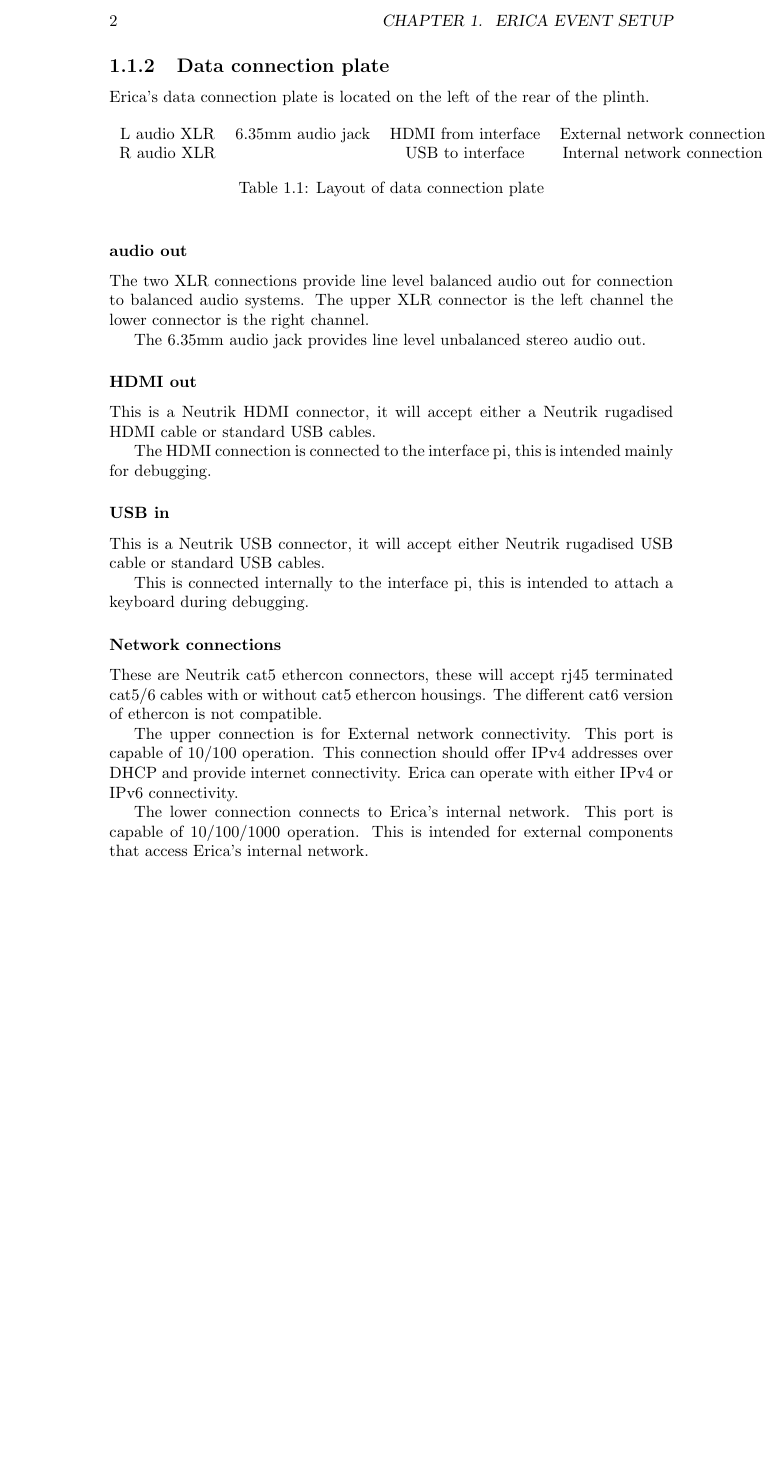
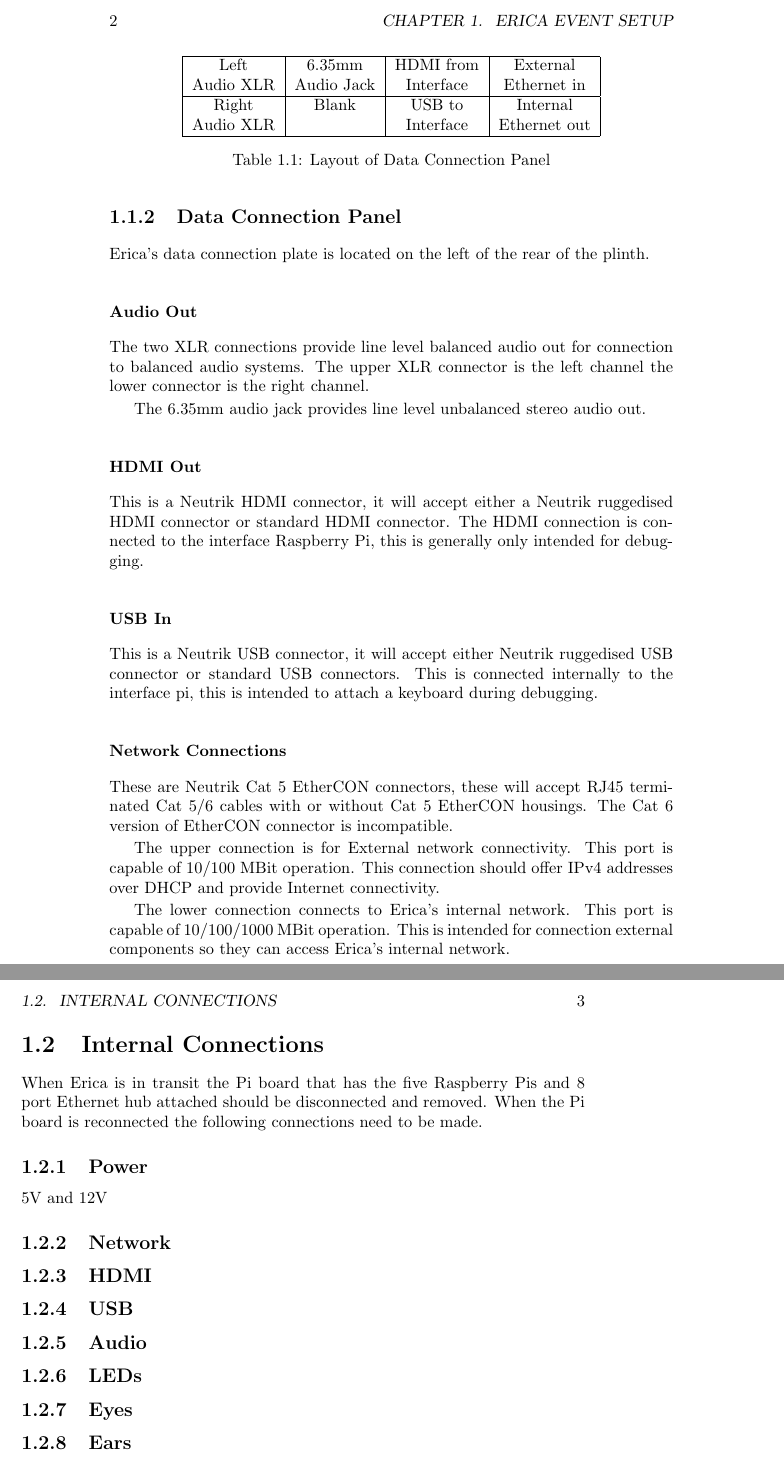
Before and after one commit to EricaTheRhino/UserGuide, a LaTeX book (installGuide.tex, which reads sections/techguide.tex): part of page 2 of 2 before the commit and two parts of pages 2 and 3 of 3 after it, the two joined at a grey line, cut so that both start at the same text, the shorter picture padded with empty space. Compiled offline with pdfLaTeX.

Commit message:
Tidied up external connections section and added skeleton layout for internal connections.

```diff
--- a/sections/techguide.tex
+++ b/sections/techguide.tex
@@ -33,4 +20,3 @@
 Erica is fused at 13A, A fuse no larger than 13A should be used. Smaller values as low as \dots may be used if a 13A fuse is unavailable although this will limit the power that can be drawn from the plinth power out.
 
-\subsection{Data connection plate}
 
@@ -37,47 +29,57 @@
+\subsection{Data Connection Panel}
 Erica's data connection plate is located on the left of the rear of the plinth.
 
 \begin{table}[h]
+\centering
+\begin{tabular}[h]{|c|c|c|c|}
+\hline
+Left & 6.35mm & HDMI from & External \\
+Audio XLR & Audio Jack & Interface & Ethernet in \\
+\hline
+Right & Blank & USB to & Internal \\
+Audio XLR & & Interface & Ethernet out \\
+\hline
+\end{tabular}
+\caption{Layout of Data Connection Panel}
+\end{table}
 
 
-\begin{tabular}[h]{cccc}
-
-L audio XLR & 6.35mm audio jack & HDMI from interface & External network connection \\
-R audio XLR & & USB to interface & Internal network connection \\
-
-\end{tabular}
-
-\caption{Layout of data connection plate}
-
-\end{table}
-
-\subsubsection{audio out}
-
-The two XLR connections provide line level balanced audio out for connection to balanced audio systems.
-The upper XLR connector is the left channel the lower connector is the right channel.
+\subsubsection{Audio Out}
+The two XLR connections provide line level balanced audio out for connection to balanced audio systems.  The upper XLR connector is the left channel the lower connector is the right channel.
 
 The 6.35mm audio jack provides line level unbalanced stereo audio out.
 
-\subsubsection{HDMI out}
+\subsubsection{HDMI Out}
+This is a Neutrik HDMI connector, it will accept either a Neutrik ruggedised HDMI connector or standard HDMI connector.  The HDMI connection is connected to the interface Raspberry Pi, this is generally only intended for debugging.
 
-This is a Neutrik HDMI connector, it will accept either a Neutrik rugadised HDMI cable or standard USB cables.
+\subsubsection{USB In}
+This is a Neutrik USB connector, it will accept either Neutrik ruggedised USB connector or standard USB connectors.  This is connected internally to the interface pi, this is intended to attach a keyboard during debugging.
 
-The HDMI connection is connected to the interface pi, this is intended mainly for debugging.
+\subsubsection{Network Connections}
+These are Neutrik Cat 5 EtherCON connectors, these will accept RJ45 terminated Cat 5/6 cables with or without Cat 5 EtherCON housings.
+The Cat 6 version of EtherCON connector is incompatible.
 
-\subsubsection{USB in}
+The upper connection is for External network connectivity.  This port is capable of 10/100 MBit operation. This connection should offer IPv4 addresses over DHCP and provide Internet connectivity.
 
-This is a Neutrik USB connector, it will accept either Neutrik rugadised USB cable or standard USB cables.
+The lower connection connects to Erica's internal network.  This port is capable of 10/100/1000 MBit operation.  This is intended for connection external components so they can access Erica's internal network.
 
-This is connected internally to the interface pi, this is intended to attach a keyboard during debugging.
 
-\subsubsection{Network connections}
+\section{Internal Connections}
+When Erica is in transit the Pi board that has the five Raspberry Pis and 8 port Ethernet hub attached should be disconnected and removed.  When the Pi board is reconnected the following connections need to be made.
 
-These are Neutrik cat5 ethercon connectors, these will accept rj45 terminated cat5/6 cables with or without cat5 ethercon housings.
-The different cat6 version of ethercon is not compatible.
+\subsection{Power}
+5V and 12V
 
-The upper connection is for External network connectivity.
-This port is capable of 10/100 operation. This connection should offer IPv4 addresses over DHCP and provide internet connectivity.
-Erica can operate with either IPv4 or IPv6 connectivity.
+\subsection{Network}
 
-The lower connection connects to Erica's internal network.
-This port is capable of 10/100/1000 operation.
-This is intended for external components that access Erica's internal network.
+\subsection{HDMI}
+
+\subsection{USB}
+
+\subsection{Audio}
+
+\subsection{LEDs}
+
+\subsection{Eyes}
+
+\subsection{Ears}
```
Also changed, not shown: installGuide.pdf (added), sections/techguide.tex (39 more changed lines), 1 other file.
